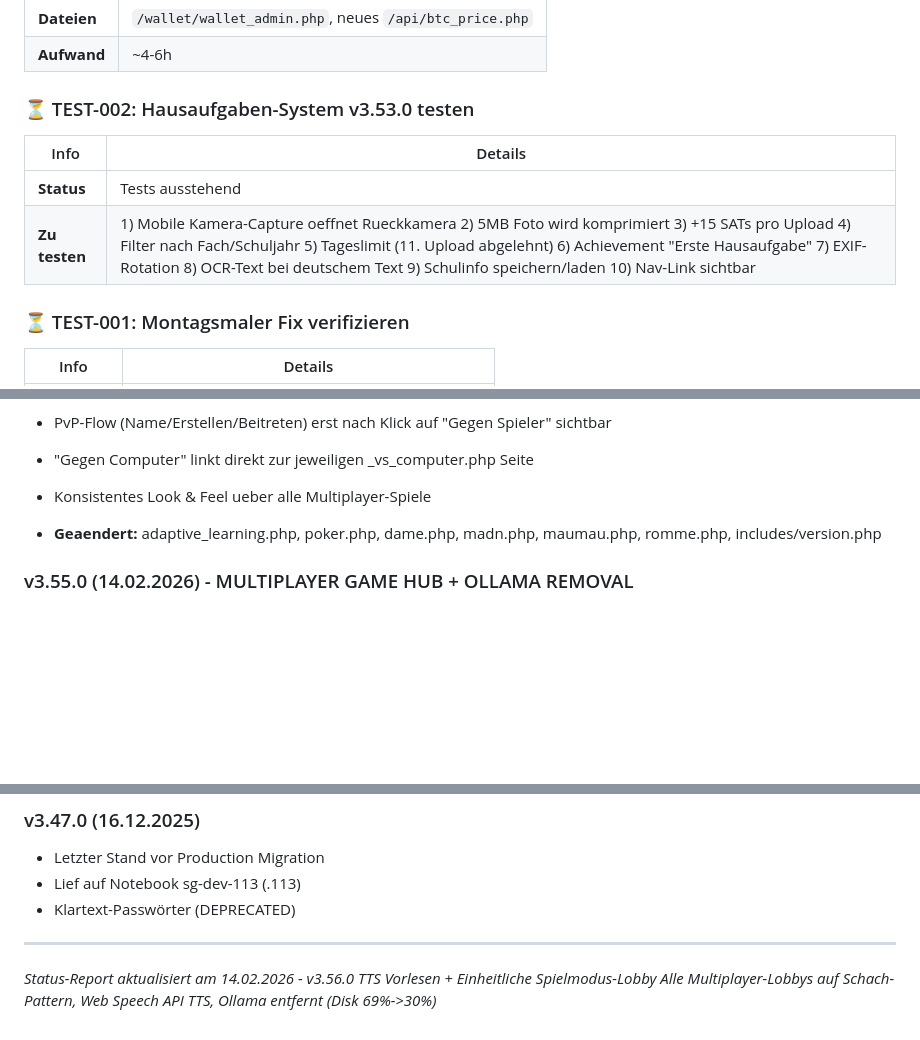
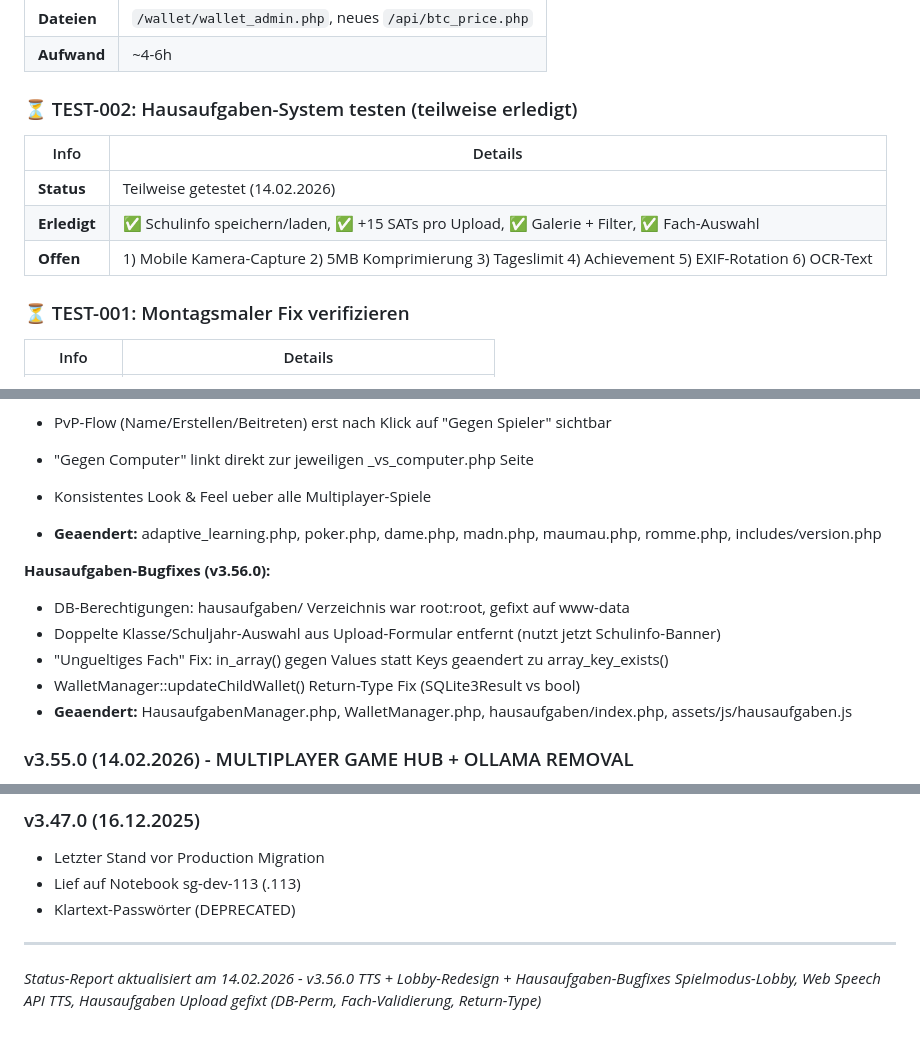
Before and after one commit to guenthersteven-byte/sgit-education, a Markdown page: sgit_education_status_report.md, 3 parts joined by grey strips. Drawn GitHub-style; blank space fills up the shorter version.

Commit message:
docs: Status-Report finalisiert - Hausaufgaben-Bugfixes + TEST-002 Update
Co-Authored-By: Claude Opus 4.6 <noreply@anthropic.com>

```diff
--- a/sgit_education_status_report.md
+++ b/sgit_education_status_report.md
@@ -146,11 +146,12 @@ docker exec -it sgit-education-php bash
 | **Dateien** | `/wallet/wallet_admin.php`, neues `/api/btc_price.php` |
 | **Aufwand** | ~4-6h |
 
-### ⏳ TEST-002: Hausaufgaben-System v3.53.0 testen
+### ⏳ TEST-002: Hausaufgaben-System testen (teilweise erledigt)
 | Info | Details |
 |------|---------|
-| **Status** | Tests ausstehend |
-| **Zu testen** | 1) Mobile Kamera-Capture oeffnet Rueckkamera 2) 5MB Foto wird komprimiert 3) +15 SATs pro Upload 4) Filter nach Fach/Schuljahr 5) Tageslimit (11. Upload abgelehnt) 6) Achievement "Erste Hausaufgabe" 7) EXIF-Rotation 8) OCR-Text bei deutschem Text 9) Schulinfo speichern/laden 10) Nav-Link sichtbar |
+| **Status** | Teilweise getestet (14.02.2026) |
+| **Erledigt** | ✅ Schulinfo speichern/laden, ✅ +15 SATs pro Upload, ✅ Galerie + Filter, ✅ Fach-Auswahl |
+| **Offen** | 1) Mobile Kamera-Capture 2) 5MB Komprimierung 3) Tageslimit 4) Achievement 5) EXIF-Rotation 6) OCR-Text |
 
 ### ⏳ TEST-001: Montagsmaler Fix verifizieren
 | Info | Details |
@@ -440,6 +441,13 @@ CT 105 (sgit-edu-AIassistent) hostet den sgit.space AI Assistant:
 
 - **Geaendert:** adaptive_learning.php, poker.php, dame.php, madn.php, maumau.php, romme.php, includes/version.php
 
+**Hausaufgaben-Bugfixes (v3.56.0):**
+- DB-Berechtigungen: hausaufgaben/ Verzeichnis war root:root, gefixt auf www-data
+- Doppelte Klasse/Schuljahr-Auswahl aus Upload-Formular entfernt (nutzt jetzt Schulinfo-Banner)
+- "Ungueltiges Fach" Fix: in_array() gegen Values statt Keys geaendert zu array_key_exists()
+- WalletManager::updateChildWallet() Return-Type Fix (SQLite3Result vs bool)
+- **Geaendert:** HausaufgabenManager.php, WalletManager.php, hausaufgaben/index.php, assets/js/hausaufgaben.js
+
 ### v3.55.0 (14.02.2026) - MULTIPLAYER GAME HUB + OLLAMA REMOVAL
 - **Multiplayer Game Hub:** multiplayer.php komplett redesigned als kindgerechter Spiele-Hub
   - 3 Kategorien: Brettspiele, Kartenspiele, Kreativ & Quiz
@@ -627,5 +635,5 @@ CT 105 (sgit-edu-AIassistent) hostet den sgit.space AI Assistant:
 
 ---
 
-*Status-Report aktualisiert am 14.02.2026 - v3.56.0 TTS Vorlesen + Einheitliche Spielmodus-Lobby*
-*Alle Multiplayer-Lobbys auf Schach-Pattern, Web Speech API TTS, Ollama entfernt (Disk 69%->30%)*
+*Status-Report aktualisiert am 14.02.2026 - v3.56.0 TTS + Lobby-Redesign + Hausaufgaben-Bugfixes*
+*Spielmodus-Lobby, Web Speech API TTS, Hausaufgaben Upload gefixt (DB-Perm, Fach-Validierung, Return-Type)*
```
